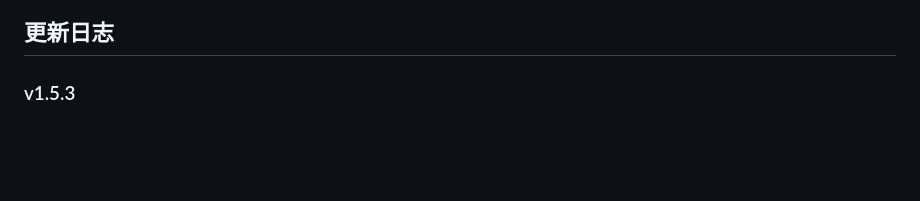
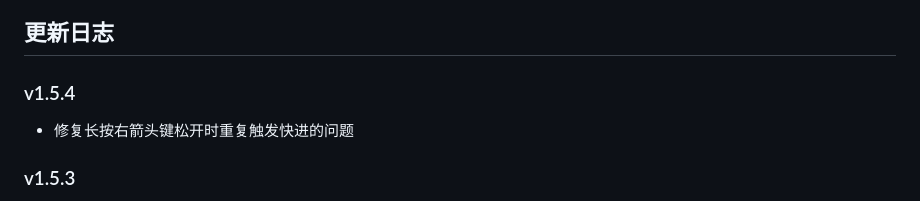
Before and after one commit to yinkai666/Video_Speed_Controller, a Markdown page: README.md, the part around the change. Rendered like a GitHub page; blank space fills up the shorter version.

Commit message:
Fix fast forward issue on key release
Fixed issue with fast forward triggering when releasing right arrow key.

```diff
--- a/README.md
+++ b/README.md
@@ -89,6 +89,10 @@
   - 其他使用标准HTML5 video标签的网站
 
 ## 更新日志
+
+### v1.5.4
+
+- 修复长按右箭头键松开时重复触发快进的问题
 
 ### v1.5.3
 
```
